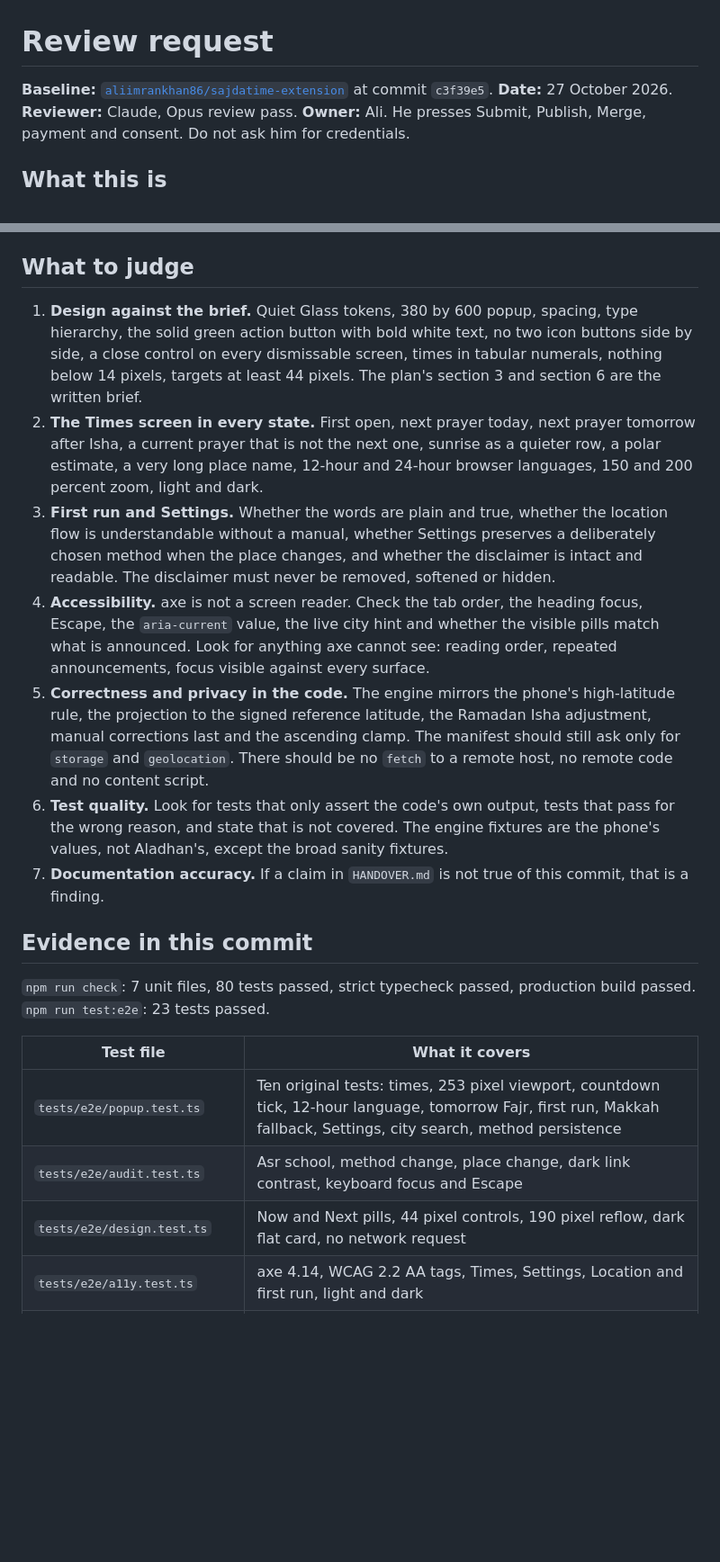
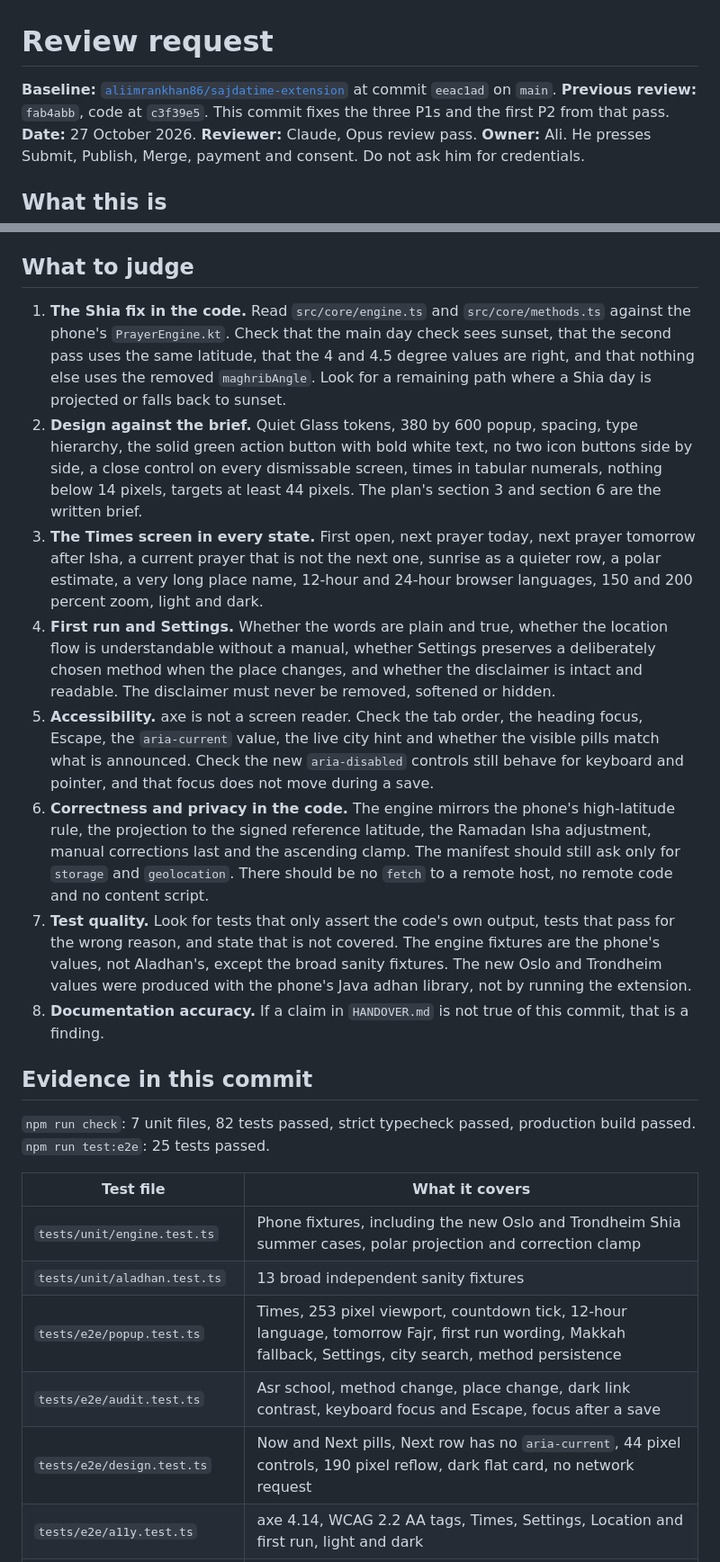
Before and after one commit to aliimrankhan86/sajdatime-extension, a Markdown page: docs/REVIEW-REQUEST.md, 2 parts joined by grey strips. Shown at 90% size. GitHub-like rendering; blank space fills up the shorter version.

```diff
--- a/docs/REVIEW-REQUEST.md
+++ b/docs/REVIEW-REQUEST.md
@@ -1,6 +1,7 @@
 # Review request
 
-**Baseline:** [`aliimrankhan86/sajdatime-extension`](https://github.com/aliimrankhan86/sajdatime-extension) at commit `c3f39e5`.
+**Baseline:** [`aliimrankhan86/sajdatime-extension`](https://github.com/aliimrankhan86/sajdatime-extension) at commit `eeac1ad` on `main`.
+**Previous review:** `fab4abb`, code at `c3f39e5`. This commit fixes the three P1s and the first P2 from that pass.
 **Date:** 27 October 2026.
 **Reviewer:** Claude, Opus review pass.
 **Owner:** Ali. He presses Submit, Publish, Merge, payment and consent. Do not ask him for credentials.
@@ -44,24 +41,27 @@ To look by hand, open `chrome://extensions`, enable Developer mode, choose **Loa
 
 ## What to judge
 
-1. **Design against the brief.** Quiet Glass tokens, 380 by 600 popup, spacing, type hierarchy, the solid green action button with bold white text, no two icon buttons side by side, a close control on every dismissable screen, times in tabular numerals, nothing below 14 pixels, targets at least 44 pixels. The plan's section 3 and section 6 are the written brief.
-2. **The Times screen in every state.** First open, next prayer today, next prayer tomorrow after Isha, a current prayer that is not the next one, sunrise as a quieter row, a polar estimate, a very long place name, 12-hour and 24-hour browser languages, 150 and 200 percent zoom, light and dark.
-3. **First run and Settings.** Whether the words are plain and true, whether the location flow is understandable without a manual, whether Settings preserves a deliberately chosen method when the place changes, and whether the disclaimer is intact and readable. The disclaimer must never be removed, softened or hidden.
-4. **Accessibility.** axe is not a screen reader. Check the tab order, the heading focus, Escape, the `aria-current` value, the live city hint and whether the visible pills match what is announced. Look for anything axe cannot see: reading order, repeated announcements, focus visible against every surface.
-5. **Correctness and privacy in the code.** The engine mirrors the phone's high-latitude rule, the projection to the signed reference latitude, the Ramadan Isha adjustment, manual corrections last and the ascending clamp. The manifest should still ask only for `storage` and `geolocation`. There should be no `fetch` to a remote host, no remote code and no content script.
-6. **Test quality.** Look for tests that only assert the code's own output, tests that pass for the wrong reason, and state that is not covered. The engine fixtures are the phone's values, not Aladhan's, except the broad sanity fixtures.
-7. **Documentation accuracy.** If a claim in `HANDOVER.md` is not true of this commit, that is a finding.
+1. **The Shia fix in the code.** Read `src/core/engine.ts` and `src/core/methods.ts` against the phone's `PrayerEngine.kt`. Check that the main day check sees sunset, that the second pass uses the same latitude, that the 4 and 4.5 degree values are right, and that nothing else uses the removed `maghribAngle`. Look for a remaining path where a Shia day is projected or falls back to sunset.
+2. **Design against the brief.** Quiet Glass tokens, 380 by 600 popup, spacing, type hierarchy, the solid green action button with bold white text, no two icon buttons side by side, a close control on every dismissable screen, times in tabular numerals, nothing below 14 pixels, targets at least 44 pixels. The plan's section 3 and section 6 are the written brief.
+3. **The Times screen in every state.** First open, next prayer today, next prayer tomorrow after Isha, a current prayer that is not the next one, sunrise as a quieter row, a polar estimate, a very long place name, 12-hour and 24-hour browser languages, 150 and 200 percent zoom, light and dark.
+4. **First run and Settings.** Whether the words are plain and true, whether the location flow is understandable without a manual, whether Settings preserves a deliberately chosen method when the place changes, and whether the disclaimer is intact and readable. The disclaimer must never be removed, softened or hidden.
+5. **Accessibility.** axe is not a screen reader. Check the tab order, the heading focus, Escape, the `aria-current` value, the live city hint and whether the visible pills match what is announced. Check the new `aria-disabled` controls still behave for keyboard and pointer, and that focus does not move during a save.
+6. **Correctness and privacy in the code.** The engine mirrors the phone's high-latitude rule, the projection to the signed reference latitude, the Ramadan Isha adjustment, manual corrections last and the ascending clamp. The manifest should still ask only for `storage` and `geolocation`. There should be no `fetch` to a remote host, no remote code and no content script.
+7. **Test quality.** Look for tests that only assert the code's own output, tests that pass for the wrong reason, and state that is not covered. The engine fixtures are the phone's values, not Aladhan's, except the broad sanity fixtures. The new Oslo and Trondheim values were produced with the phone's Java adhan library, not by running the extension.
+8. **Documentation accuracy.** If a claim in `HANDOVER.md` is not true of this commit, that is a finding.
 
 ## Evidence in this commit
 
-`npm run check`: 7 unit files, 80 tests passed, strict typecheck passed, production build passed.
-`npm run test:e2e`: 23 tests passed.
+`npm run check`: 7 unit files, 82 tests passed, strict typecheck passed, production build passed.
+`npm run test:e2e`: 25 tests passed.
 
 | Test file | What it covers |
 | --- | --- |
-| `tests/e2e/popup.test.ts` | Ten original tests: times, 253 pixel viewport, countdown tick, 12-hour language, tomorrow Fajr, first run, Makkah fallback, Settings, city search, method persistence |
-| `tests/e2e/audit.test.ts` | Asr school, method change, place change, dark link contrast, keyboard focus and Escape |
-| `tests/e2e/design.test.ts` | Now and Next pills, 44 pixel controls, 190 pixel reflow, dark flat card, no network request |
+| `tests/unit/engine.test.ts` | Phone fixtures, including the new Oslo and Trondheim Shia summer cases, polar projection and correction clamp |
+| `tests/unit/aladhan.test.ts` | 13 broad independent sanity fixtures |
+| `tests/e2e/popup.test.ts` | Times, 253 pixel viewport, countdown tick, 12-hour language, tomorrow Fajr, first run wording, Makkah fallback, Settings, city search, method persistence |
+| `tests/e2e/audit.test.ts` | Asr school, method change, place change, dark link contrast, keyboard focus and Escape, focus after a save |
+| `tests/e2e/design.test.ts` | Now and Next pills, Next row has no `aria-current`, 44 pixel controls, 190 pixel reflow, dark flat card, no network request |
 | `tests/e2e/a11y.test.ts` | axe 4.14, WCAG 2.2 AA tags, Times, Settings, Location and first run, light and dark |
 | `tests/unit/contrast.test.ts` | 14 token pairs, including the hero gradient stops and the focus ring |
 
```
Also changed, not shown: other parts of docs/REVIEW-REQUEST.md (+15 -14 lines).
